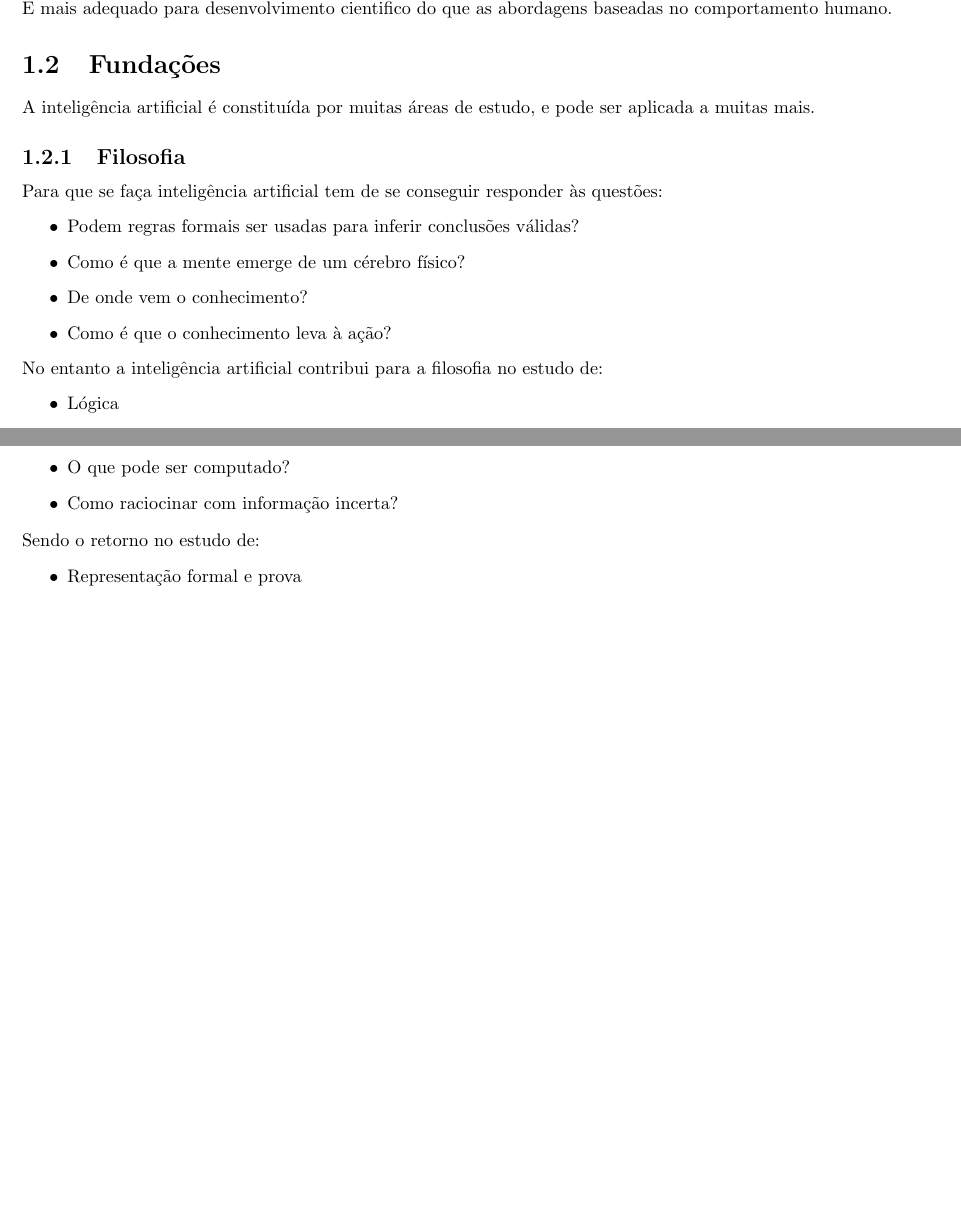
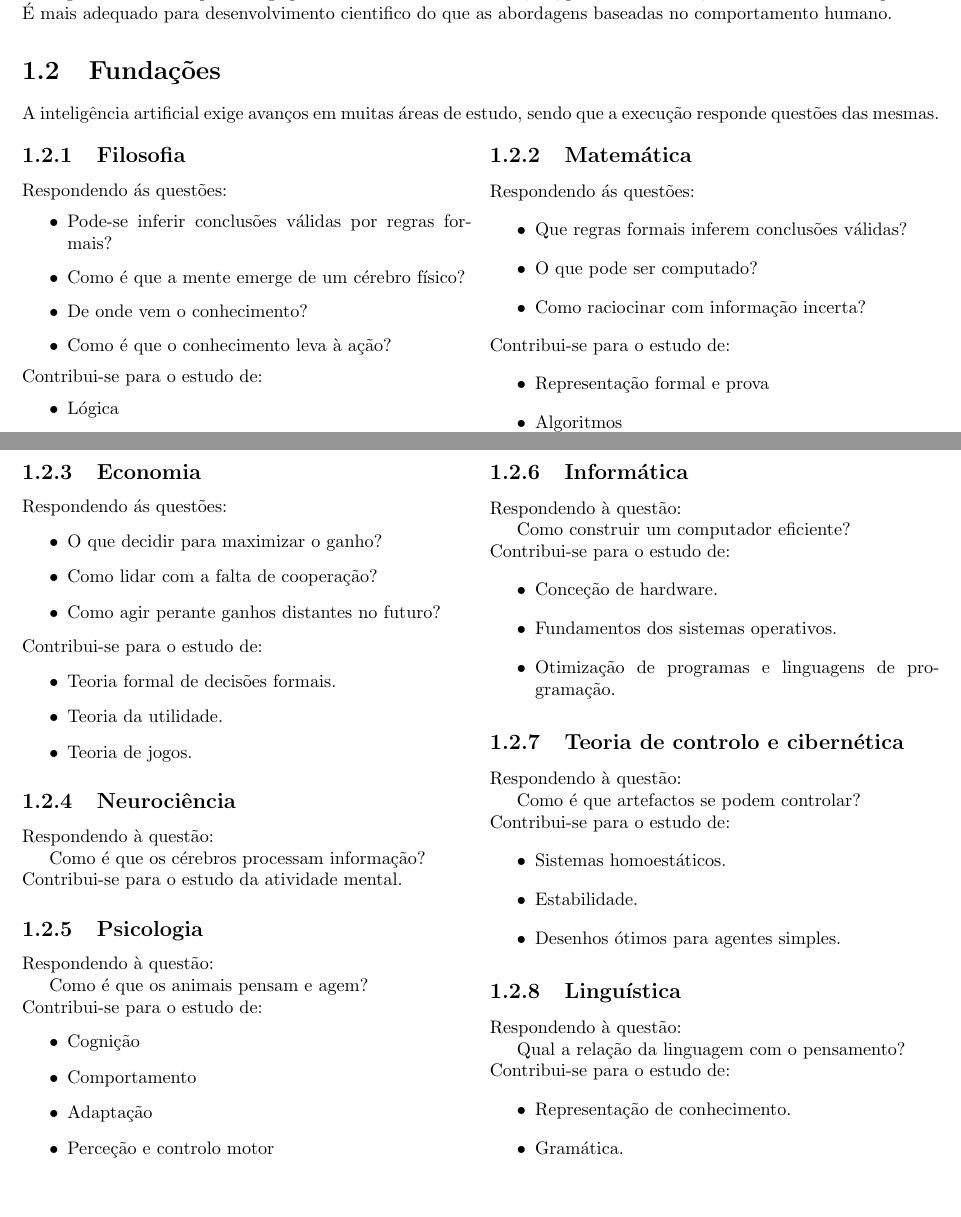
Before and after one commit to claudioap/Sinteses, a LaTeX document (IA/IA.tex): two parts of pages 5 and 6 of 23, joined at a grey line, cut so that both start at the same text, the shorter picture padded with empty space. Compiled offline with pdfLaTeX.

Commit message:
IA: Completar fundamentos.

```diff
--- a/IA/IA.tex
+++ b/IA/IA.tex
@@ -9,6 +9,7 @@
 \usepackage{tikz}
 \usepackage{algorithm}
 \usepackage[noend]{algpseudocode}
+\usepackage{multicol}
 
 \begin{document}
 \begin{titlepage}
@@ -87,16 +88,17 @@ Um \textbf{agente} é entidade uma definida por:
 Um agente é racional quando age para obter o melhor resultado, ou, perante incerteza, o melhor resultado esperado.\\
 É mais adequado para desenvolvimento cientifico do que as abordagens baseadas no comportamento humano.
 \section{Fundações}
-A inteligência artificial é constituída por muitas áreas de estudo, e pode ser aplicada a muitas mais.
+A inteligência artificial exige avanços em muitas áreas de estudo, sendo que a execução responde questões das mesmas.
+\begin{multicols}{2}
 \subsection{Filosofia}
-Para que se faça inteligência artificial tem de se conseguir responder às questões:
+Respondendo ás questões:
 \begin{itemize}
-\item Podem regras formais ser usadas para inferir conclusões válidas?
+\item Pode-se inferir conclusões válidas por regras formais?
 \item Como é que a mente emerge de um cérebro físico?
 \item De onde vem o conhecimento?
 \item Como é que o conhecimento leva à ação?
 \end{itemize}
-No entanto a inteligência artificial contribui para a filosofia no estudo de:
+Contribui-se para o estudo de:
 \begin{itemize}
 \item Lógica
 \item Métodos de raciocínio
@@ -106,13 +108,13 @@ No entanto a inteligência artificial contribui para a filosofia no estudo de:
 \item Racionalidade
 \end{itemize}
 \subsection{Matemática}
-Tem de se conseguir responder as questões:
+Respondendo ás questões:
 \begin{itemize}
-\item Quais são as regras formais para inferir conclusões válidas?
+\item Que regras formais inferem conclusões válidas?
 \item O que pode ser computado?
 \item Como raciocinar com informação incerta?
 \end{itemize}
-Sendo o retorno no estudo de:
+Contribui-se para o estudo de:
 \begin{itemize}
 \item Representação formal e prova
 \item Algoritmos
@@ -122,5 +124,59 @@ Sendo o retorno no estudo de:
 \item Probabilidades
 \end{itemize}
+\subsection{Economia}
+Respondendo ás questões:
+\begin{itemize}
+	\item O que decidir para maximizar o ganho?
+	\item Como lidar com a falta de cooperação?
+	\item Como agir perante ganhos distantes no futuro?
+\end{itemize}
+Contribui-se para o estudo de:
+\begin{itemize}
+	\item Teoria formal de decisões formais.
+	\item Teoria da utilidade.
+	\item Teoria de jogos.
+\end{itemize}
+\subsection{Neurociência}
+Respondendo à questão:\\
+\indent Como é que os cérebros processam informação?\\
+Contribui-se para o estudo da atividade mental.
+\subsection{Psicologia}
+Respondendo à questão:\\
+\indent Como é que os animais pensam e agem?\\
+Contribui-se para o estudo de:
+\begin{itemize}
+    \item Cognição
+    \item Comportamento
+    \item Adaptação
+    \item Perceção e controlo motor
+\end{itemize}
+\subsection{Informática}
+Respondendo à questão:\\
+\indent Como construir um computador eficiente?\\
+Contribui-se para o estudo de:
+\begin{itemize}
+\item Conceção de hardware.
+\item Fundamentos dos sistemas operativos.
+\item Otimização de programas e linguagens de programação.
+\end{itemize}
+\subsection{Teoria de controlo e cibernética}
+Respondendo à questão:\\
+\indent Como é que artefactos se podem controlar?\\
+Contribui-se para o estudo de:
+\begin{itemize}
+	\item Sistemas homoestáticos.
+	\item Estabilidade.
+	\item Desenhos ótimos para agentes simples.
+\end{itemize}
+\subsection{Linguística}
+Respondendo à questão:\\
+\indent Qual a relação da linguagem com o pensamento?\\
+Contribui-se para o estudo de:
+\begin{itemize}
+\item Representação de conhecimento.
+\item Gramática.
+\end{itemize}
+\end{multicols}
 \chapter{Agentes}
 \section{Caraterísticas dos agentes}
 Agentes são sistemas que agem num dado \textbf{ambiente}.
```
Also changed, not shown: IA/IA.tex (20 more changed lines).
